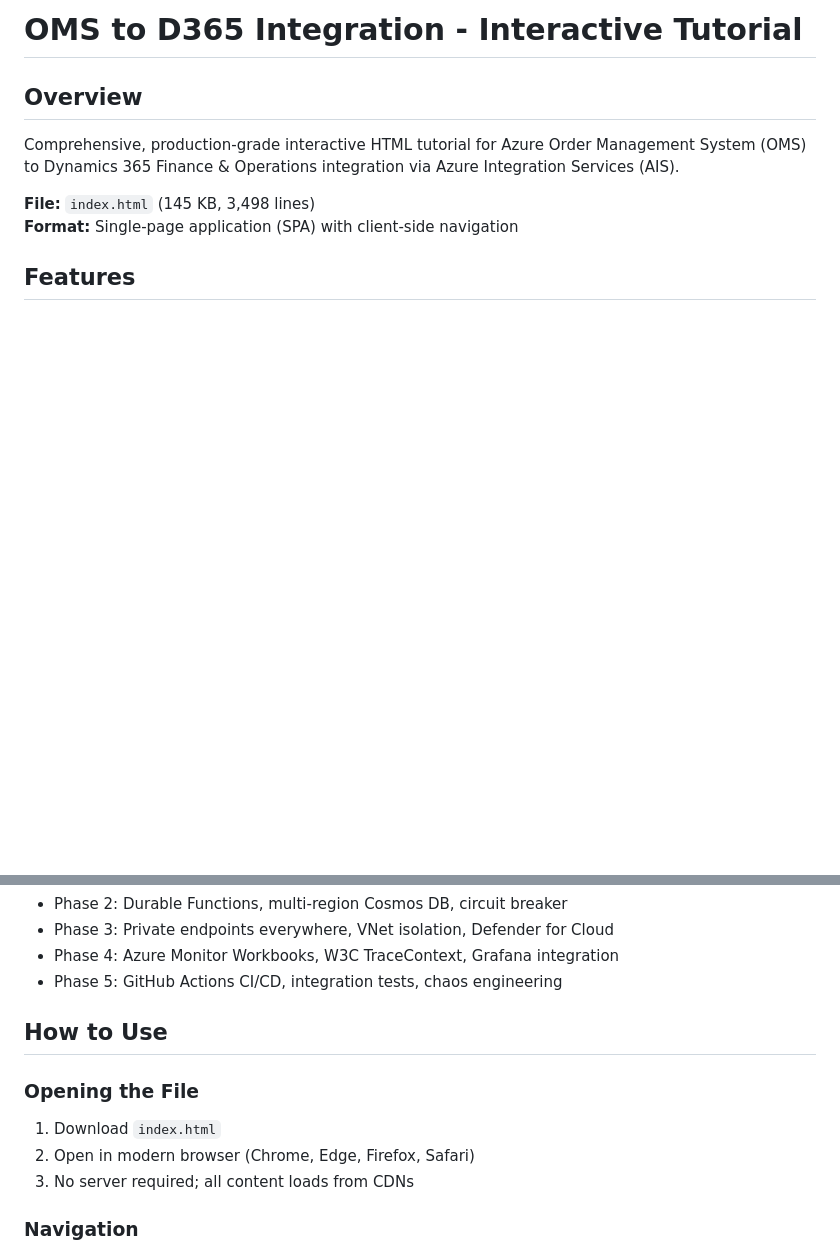
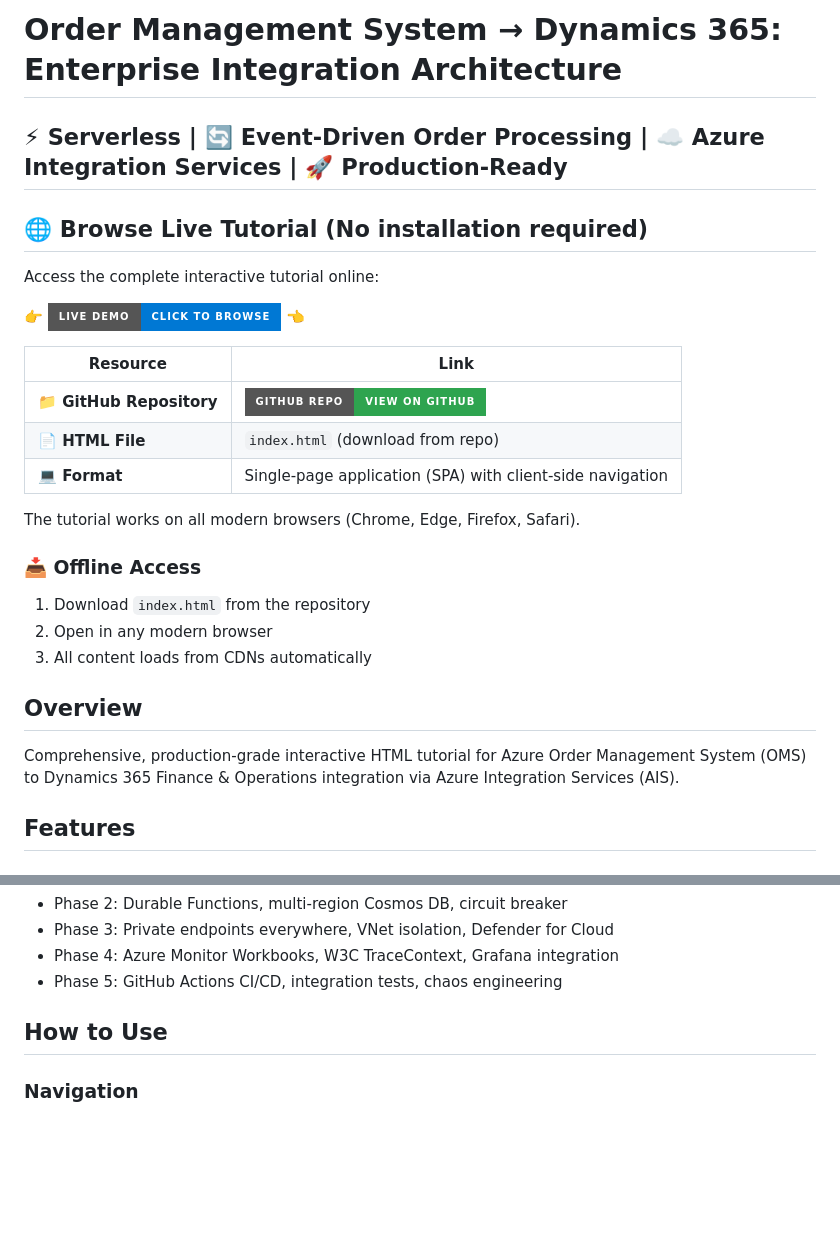
Before and after one commit to mohitkakkar87/Enterprise_Azure_Integration-OMS-to-D365-via-AIS, a Markdown page: README.md, 2 parts joined by grey strips. Drawn GitHub-style; badges without logos; blank space fills up the shorter version.

```diff
--- a/README.md
+++ b/README.md
@@ -1,11 +1,28 @@
-# OMS to D365 Integration - Interactive Tutorial
+# Order Management System → Dynamics 365: Enterprise Integration Architecture
+## ⚡ Serverless | 🔄 Event-Driven Order Processing | ☁️ Azure Integration Services | 🚀 Production-Ready
+
+## 🌐 Browse Live Tutorial (No installation required)
+
+Access the complete interactive tutorial online:
+
+👉 [![Live Demo](https://img.shields.io/badge/LIVE%20DEMO-Click%20to%20Browse-0078d4?style=for-the-badge&logo=github)](https://mohitkakkar87.github.io/Enterprise_Azure_Integration-OMS-to-D365-via-AIS/) 👈
+
+| Resource | Link |
+|----------|------|
+| **📁 GitHub Repository** | [![GitHub Repository](https://img.shields.io/badge/GITHUB%20REPO-View%20on%20GitHub-2ea44f?style=for-the-badge&logo=github)](https://github.com/mohitkakkar87/Enterprise_Azure_Integration-OMS-to-D365-via-AIS) |
+| **📄 HTML File** | `index.html` (download from repo) |
+| **💻 Format** | Single-page application (SPA) with client-side navigation |
+
+The tutorial works on all modern browsers (Chrome, Edge, Firefox, Safari).
+
+### 📥 Offline Access
+1. Download `index.html` from the repository
+2. Open in any modern browser
+3. All content loads from CDNs automatically
 
 ## Overview
 
 Comprehensive, production-grade interactive HTML tutorial for Azure Order Management System (OMS) to Dynamics 365 Finance & Operations integration via Azure Integration Services (AIS).
-
-**File:** `index.html` (145 KB, 3,498 lines)
-**Format:** Single-page application (SPA) with client-side navigation
 
 ## Features
 
@@ -114,11 +131,6 @@ Comprehensive, production-grade interactive HTML tutorial for Azure Order Manage
 
 ## How to Use
 
-### Opening the File
-1. Download `index.html`
-2. Open in modern browser (Chrome, Edge, Firefox, Safari)
-3. No server required; all content loads from CDNs
-
 ### Navigation
 - **Left Sidebar**: Click section titles to jump to topics
 - **Collapsible Sections**: Click section headers to expand/collapse
```
